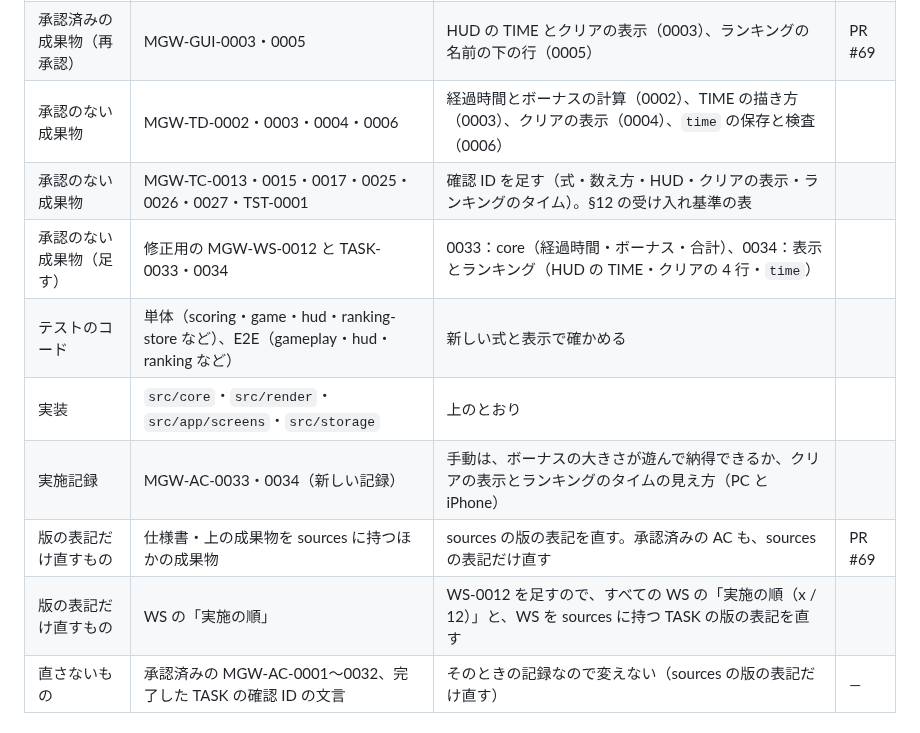
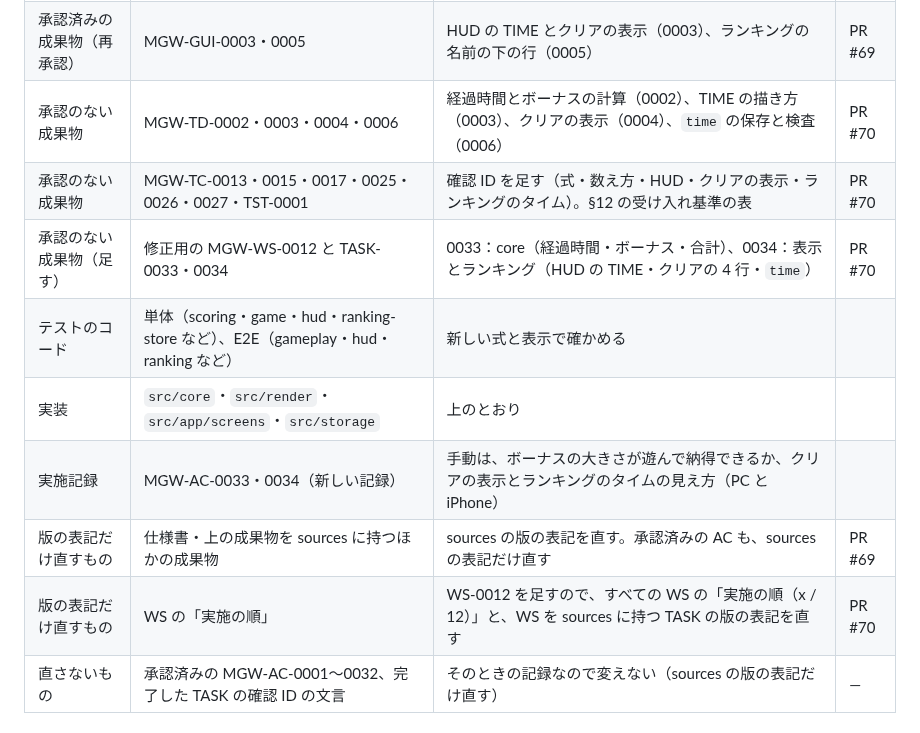
Before and after one commit to tsuku3dayo/mini-galaxywars-game, a Markdown page: doc/requests/2026-10-29-spec-1.9-time-bonus.md, the part around the change. Rendered like a GitHub page.

Commit message:
docs: 変更の依頼（v1.9）の表に PR #70 を書く

```diff
--- a/doc/requests/2026-10-29-spec-1.9-time-bonus.md
+++ b/doc/requests/2026-10-29-spec-1.9-time-bonus.md
@@ -51,14 +51,14 @@
 | 承認済みの成果物（再承認） | MGW-US-0013・0015・0017 | 得点に時間ボーナス（0013。新しいストーリーは作らず、受け入れ条件を足す）、HUD の TIME（0015）、クリアの表示の 4 行（0017） | PR #69 |
 | 承認済みの成果物（再承認） | MGW-US-0025・0026・0027 | 登録するスコアは合計・タイムを残す（0025）、名前の下の行のタイム（0026）、読み込みの `time` の確かめ（0027） | PR #69 |
 | 承認済みの成果物（再承認） | MGW-GUI-0003・0005 | HUD の TIME とクリアの表示（0003）、ランキングの名前の下の行（0005） | PR #69 |
-| 承認のない成果物 | MGW-TD-0002・0003・0004・0006 | 経過時間とボーナスの計算（0002）、TIME の描き方（0003）、クリアの表示（0004）、`time` の保存と検査（0006） | |
-| 承認のない成果物 | MGW-TC-0013・0015・0017・0025・0026・0027・TST-0001 | 確認 ID を足す（式・数え方・HUD・クリアの表示・ランキングのタイム）。§12 の受け入れ基準の表 | |
-| 承認のない成果物（足す） | 修正用の MGW-WS-0012 と TASK-0033・0034 | 0033：core（経過時間・ボーナス・合計）、0034：表示とランキング（HUD の TIME・クリアの 4 行・`time`） | |
+| 承認のない成果物 | MGW-TD-0002・0003・0004・0006 | 経過時間とボーナスの計算（0002）、TIME の描き方（0003）、クリアの表示（0004）、`time` の保存と検査（0006） | PR #70 |
+| 承認のない成果物 | MGW-TC-0013・0015・0017・0025・0026・0027・TST-0001 | 確認 ID を足す（式・数え方・HUD・クリアの表示・ランキングのタイム）。§12 の受け入れ基準の表 | PR #70 |
+| 承認のない成果物（足す） | 修正用の MGW-WS-0012 と TASK-0033・0034 | 0033：core（経過時間・ボーナス・合計）、0034：表示とランキング（HUD の TIME・クリアの 4 行・`time`） | PR #70 |
 | テストのコード | 単体（scoring・game・hud・ranking-store など）、E2E（gameplay・hud・ranking など） | 新しい式と表示で確かめる | |
 | 実装 | `src/core`・`src/render`・`src/app/screens`・`src/storage` | 上のとおり | |
 | 実施記録 | MGW-AC-0033・0034（新しい記録） | 手動は、ボーナスの大きさが遊んで納得できるか、クリアの表示とランキングのタイムの見え方（PC と iPhone） | |
 | 版の表記だけ直すもの | 仕様書・上の成果物を sources に持つほかの成果物 | sources の版の表記を直す。承認済みの AC も、sources の表記だけ直す | PR #69 |
-| 版の表記だけ直すもの | WS の「実施の順」 | WS-0012 を足すので、すべての WS の「実施の順（x / 12）」と、WS を sources に持つ TASK の版の表記を直す | |
+| 版の表記だけ直すもの | WS の「実施の順」 | WS-0012 を足すので、すべての WS の「実施の順（x / 12）」と、WS を sources に持つ TASK の版の表記を直す | PR #70 |
 | 直さないもの | 承認済みの MGW-AC-0001〜0032、完了した TASK の確認 ID の文言 | そのときの記録なので変えない（sources の版の表記だけ直す） | — |
 
 ## 進め方（承認を受けたら）
```
